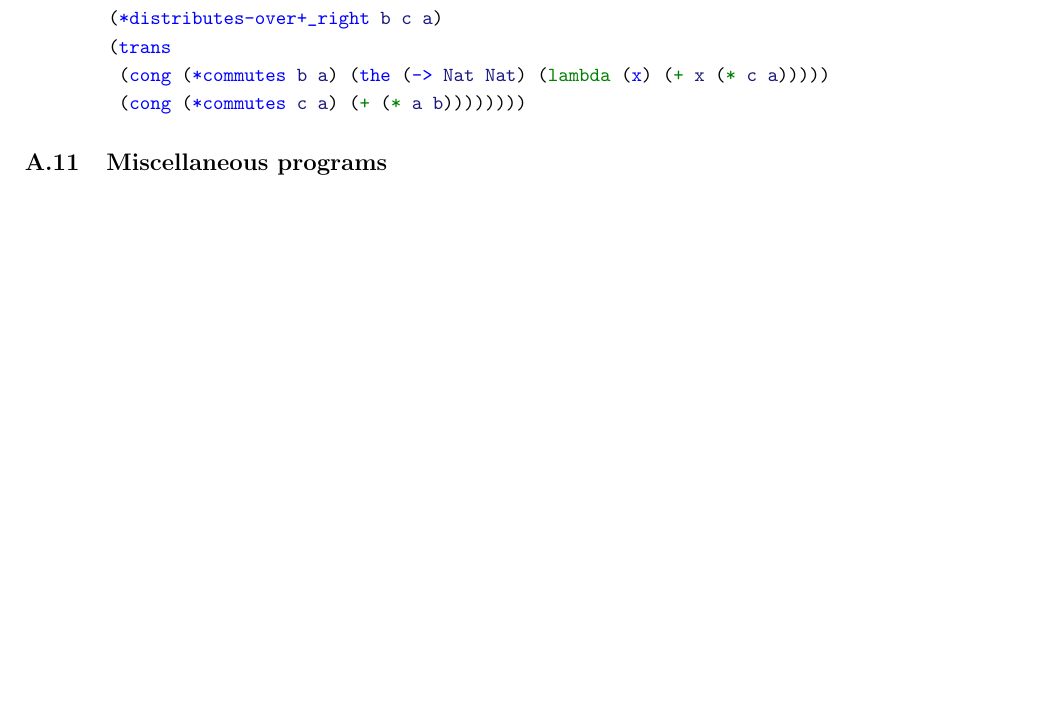
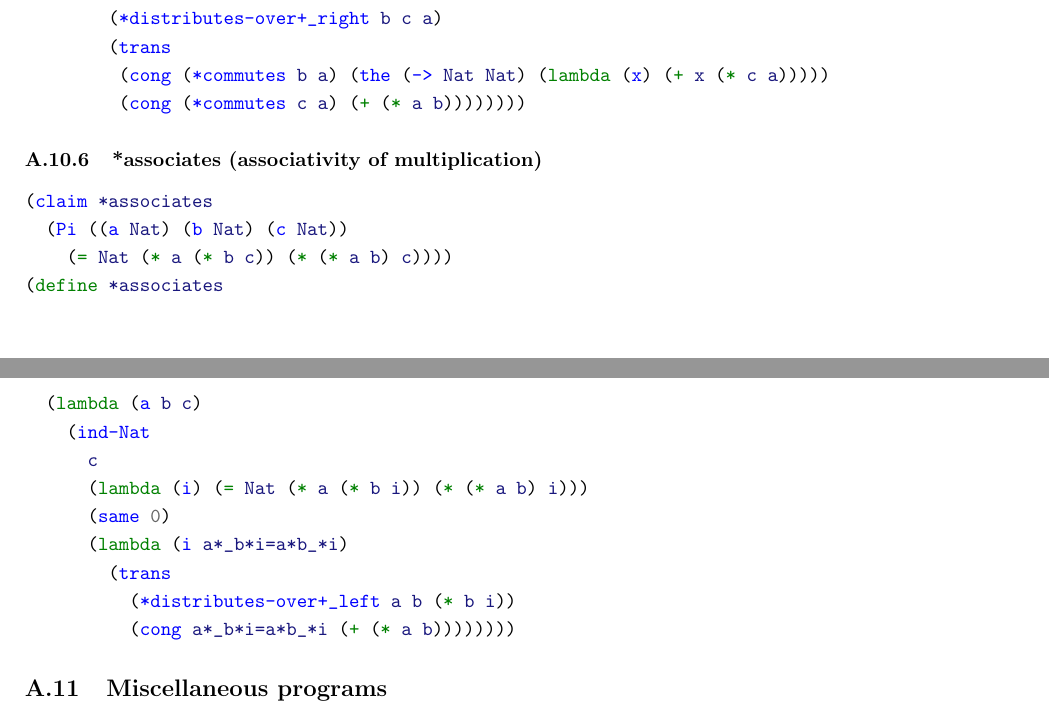
Before and after one commit to motiwalam/The-Little-Typer-Notes, a LaTeX document (main.tex, which reads code-listing.tex): part of page 35 of 38 before the commit and two parts of pages 36 and 37 of 39 after it, the two joined at a grey line, cut so that both start at the same text, the shorter picture padded with empty space. Compiled offline with pdfLaTeX.

Commit message:
add associativity of * proof

```diff
--- a/code-listing.tex
+++ b/code-listing.tex
@@ -964,6 +964,23 @@ This code listing was generated automatically from \href{https://github.com/thec
          (cong (*commutes c a) (+ (* a b))))))))
 \end{minted}
 
+\subsubsection{*associates (associativity of multiplication)} \label{code:*associates}
+\begin{minted}{scheme}
+(claim *associates
+  (Pi ((a Nat) (b Nat) (c Nat))
+    (= Nat (* a (* b c)) (* (* a b) c))))
+(define *associates
+  (lambda (a b c)
+    (ind-Nat
+      c
+      (lambda (i) (= Nat (* a (* b i)) (* (* a b) i)))
+      (same 0)
+      (lambda (i a*_b*i=a*b_*i)
+        (trans
+          (*distributes-over+_left a b (* b i))
+          (cong a*_b*i=a*b_*i (+ (* a b))))))))
+\end{minted}
+
 
 \subsection{Miscellaneous programs}
 
```
Also changed, not shown: 1 other file.
